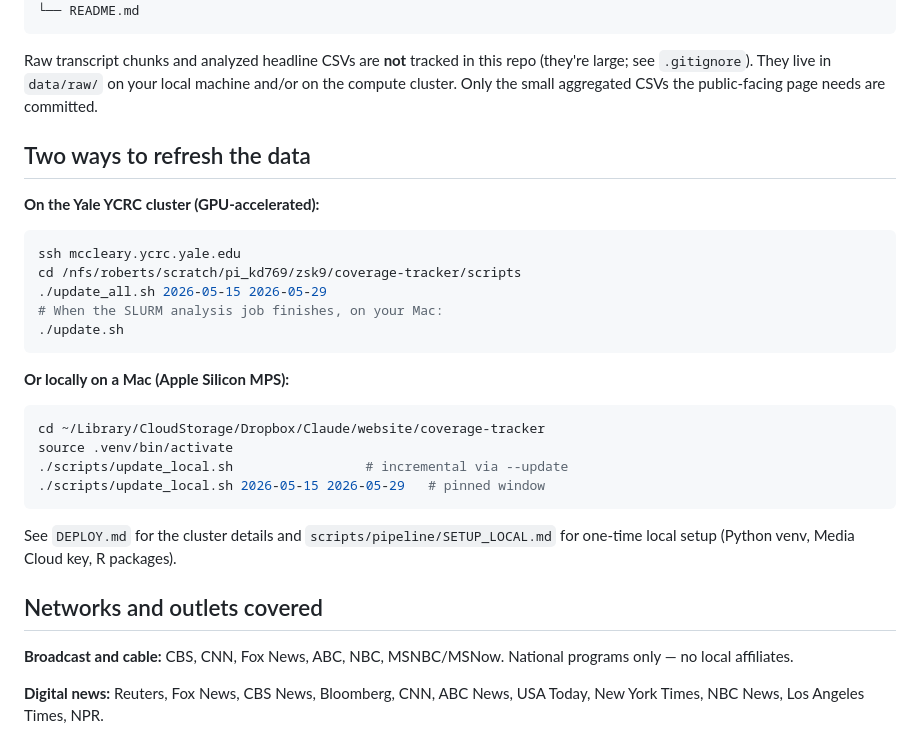
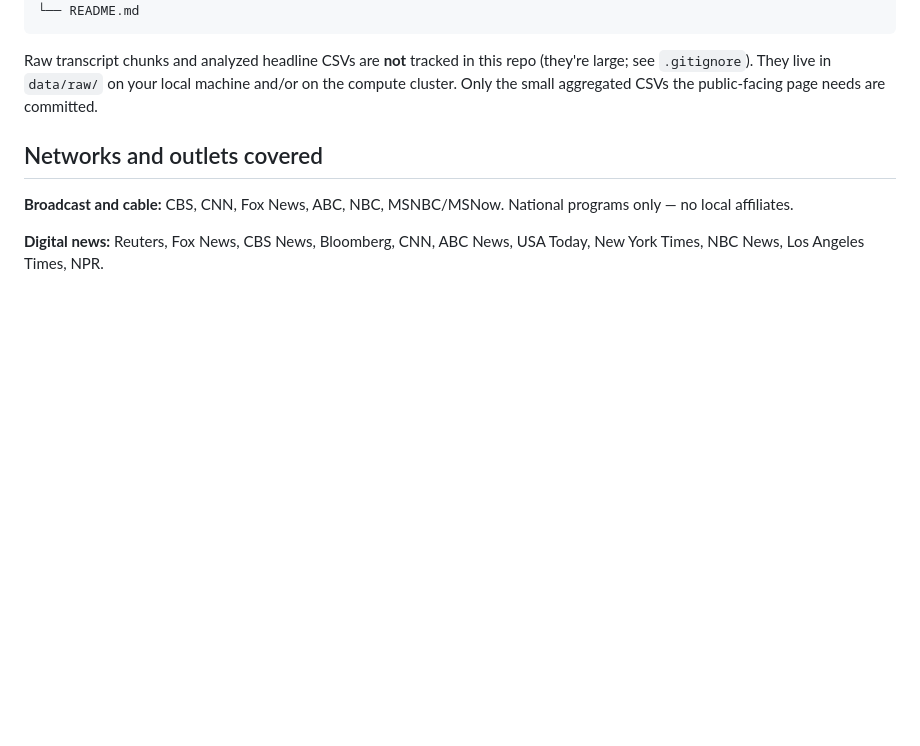
Before and after one commit to kevin-deluca-polisci/coverage-tracker, a Markdown page: README.md, the part around the change. GitHub-like rendering; blank space fills up the shorter version.

````diff
--- a/README.md
+++ b/README.md
@@ -49,29 +49,6 @@ coverage-tracker/
 
 Raw transcript chunks and analyzed headline CSVs are **not** tracked in this repo (they're large; see `.gitignore`). They live in `data/raw/` on your local machine and/or on the compute cluster. Only the small aggregated CSVs the public-facing page needs are committed.
 
-## Two ways to refresh the data
-
-**On the Yale YCRC cluster (GPU-accelerated):**
-
-```bash
-ssh mccleary.ycrc.yale.edu
-cd /nfs/roberts/scratch/pi_kd769/zsk9/coverage-tracker/scripts
-./update_all.sh 2026-05-15 2026-05-29
-# When the SLURM analysis job finishes, on your Mac:
-./update.sh
-```
-
-**Or locally on a Mac (Apple Silicon MPS):**
-
-```bash
-cd ~/Library/CloudStorage/Dropbox/Claude/website/coverage-tracker
-source .venv/bin/activate
-./scripts/update_local.sh                 # incremental via --update
-./scripts/update_local.sh 2026-05-15 2026-05-29   # pinned window
-```
-
-See `DEPLOY.md` for the cluster details and `scripts/pipeline/SETUP_LOCAL.md` for one-time local setup (Python venv, Media Cloud key, R packages).
-
 ## Networks and outlets covered
 
 **Broadcast and cable:** CBS, CNN, Fox News, ABC, NBC, MSNBC/MSNow. National programs only — no local affiliates.
````
